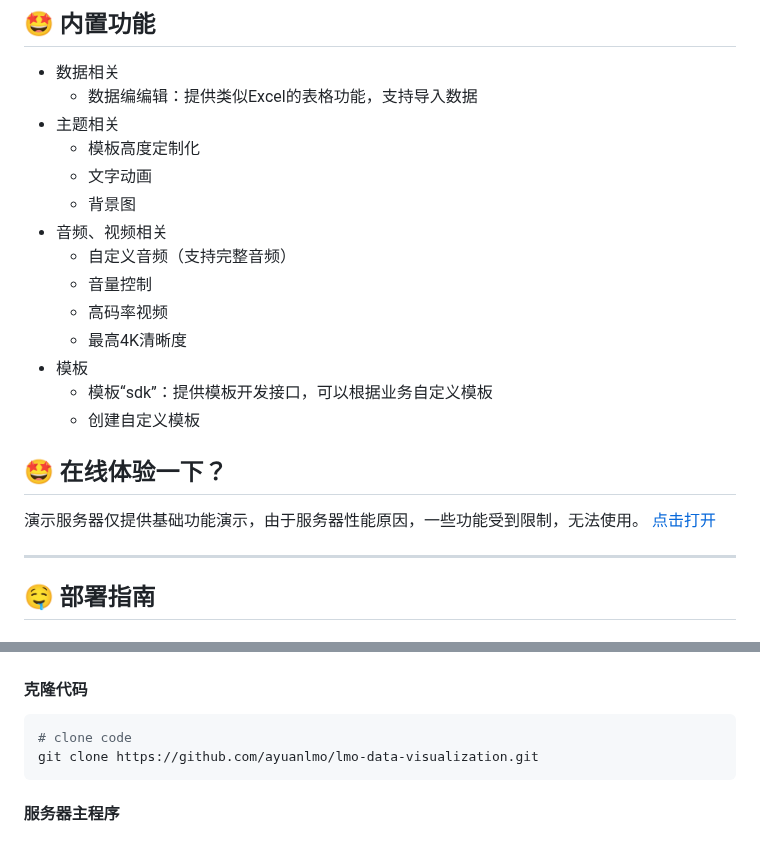
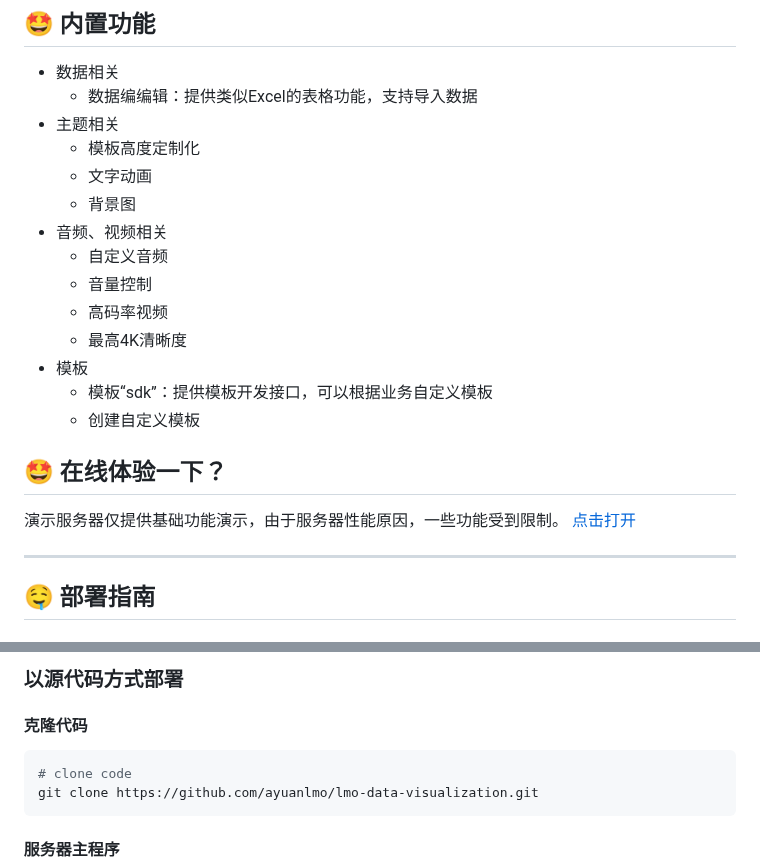
Before and after one commit to ayuanlmo/lmo-data-visualization, a Markdown page: README.md, 2 parts joined by grey strips. Rendered like a GitHub page; folded sections open.

```diff
--- a/README.md
+++ b/README.md
@@ -63,7 +62,7 @@
     - 文字动画
     - 背景图
 - 音频、视频相关
-    - 自定义音频（支持完整音频）
+    - 自定义音频
     - 音量控制
     - 高码率视频
     - 最高4K清晰度
@@ -73,7 +72,7 @@
 
 ## 🤩 在线体验一下？
 
-演示服务器仅提供基础功能演示，由于服务器性能原因，一些功能受到限制，无法使用。
+演示服务器仅提供基础功能演示，由于服务器性能原因，一些功能受到限制。
 [点击打开](https://dv.ayuanlmo.cn/)
 
 ---
@@ -200,5 +197,7 @@ docker-compose up -d --build
 
 </summary>
+
+### 以源代码方式部署
 
 #### 克隆代码
 
```
Also changed, not shown: other parts of README.md (+2 -5 lines).
